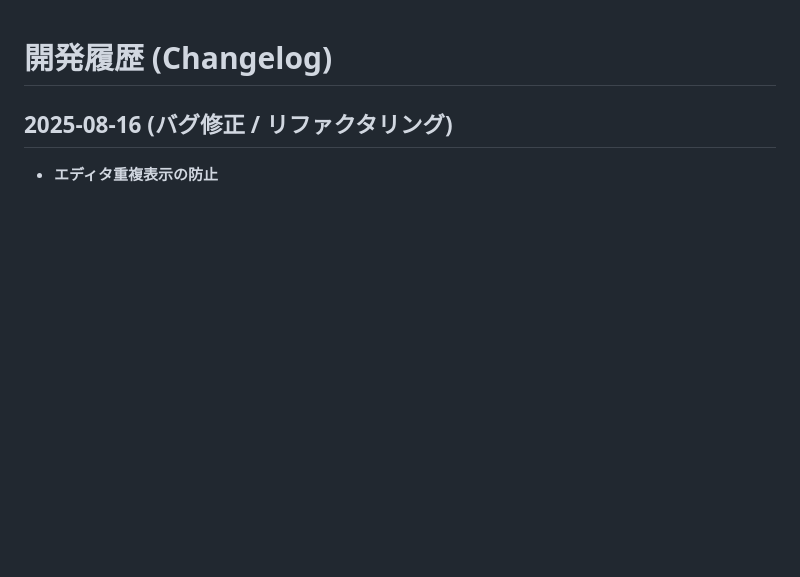
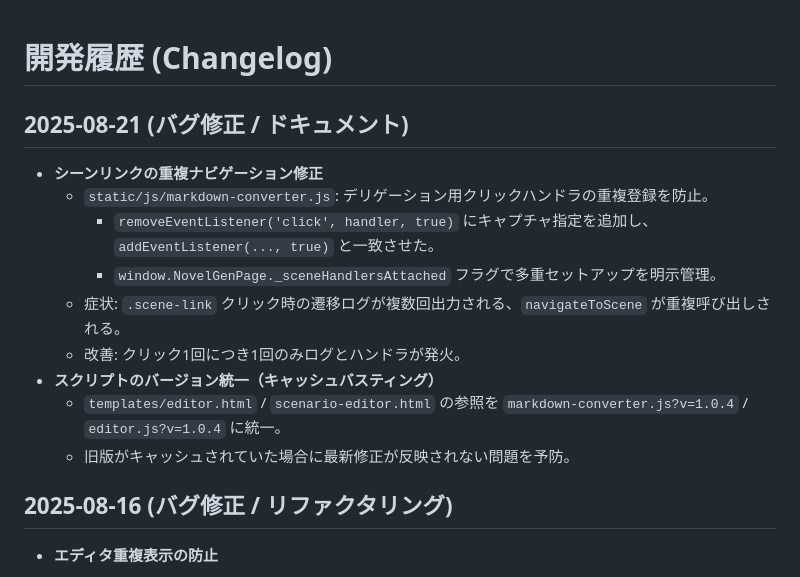
Before and after one commit to YuShimoji/NovelGenPage, a Markdown page: docs/CHANGELOG.md, the part around the change. Rendered like a GitHub page; blank space fills up the shorter version.

Commit message:
docs: record scene-link duplicate handler fix and testing steps; align version checks to v1.0.4

```diff
--- a/docs/CHANGELOG.md
+++ b/docs/CHANGELOG.md
@@ -1,4 +1,16 @@
 # 開発履歴 (Changelog)
+
+## 2025-08-21 (バグ修正 / ドキュメント)
+
+- **シーンリンクの重複ナビゲーション修正**
+  - `static/js/markdown-converter.js`: デリゲーション用クリックハンドラの重複登録を防止。
+    - `removeEventListener('click', handler, true)` にキャプチャ指定を追加し、`addEventListener(..., true)` と一致させた。
+    - `window.NovelGenPage._sceneHandlersAttached` フラグで多重セットアップを明示管理。
+  - 症状: `.scene-link` クリック時の遷移ログが複数回出力される、`navigateToScene` が重複呼び出しされる。
+  - 改善: クリック1回につき1回のみログとハンドラが発火。
+- **スクリプトのバージョン統一（キャッシュバスティング）**
+  - `templates/editor.html` / `scenario-editor.html` の参照を `markdown-converter.js?v=1.0.4` / `editor.js?v=1.0.4` に統一。
+  - 旧版がキャッシュされていた場合に最新修正が反映されない問題を予防。
 
 ## 2025-08-16 (バグ修正 / リファクタリング)
 
```
Also changed, not shown: TESTING.md (+11 -0 lines).
